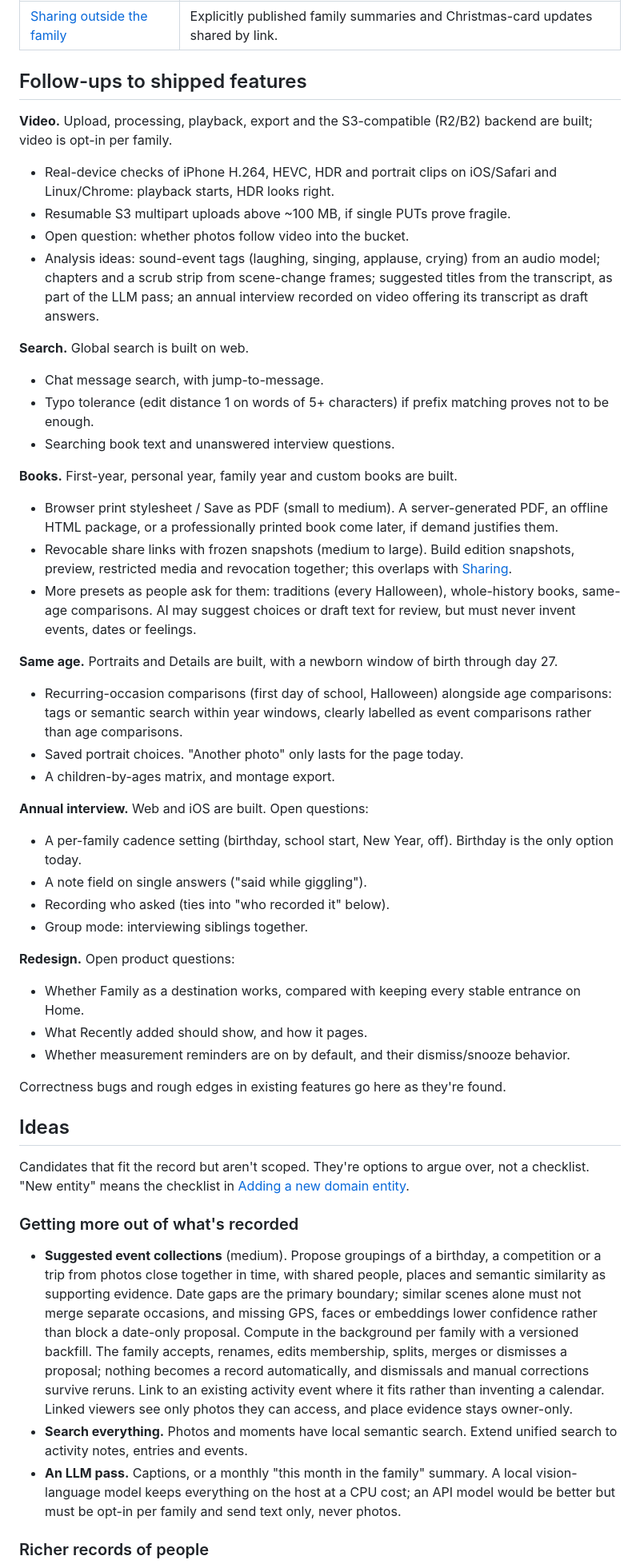
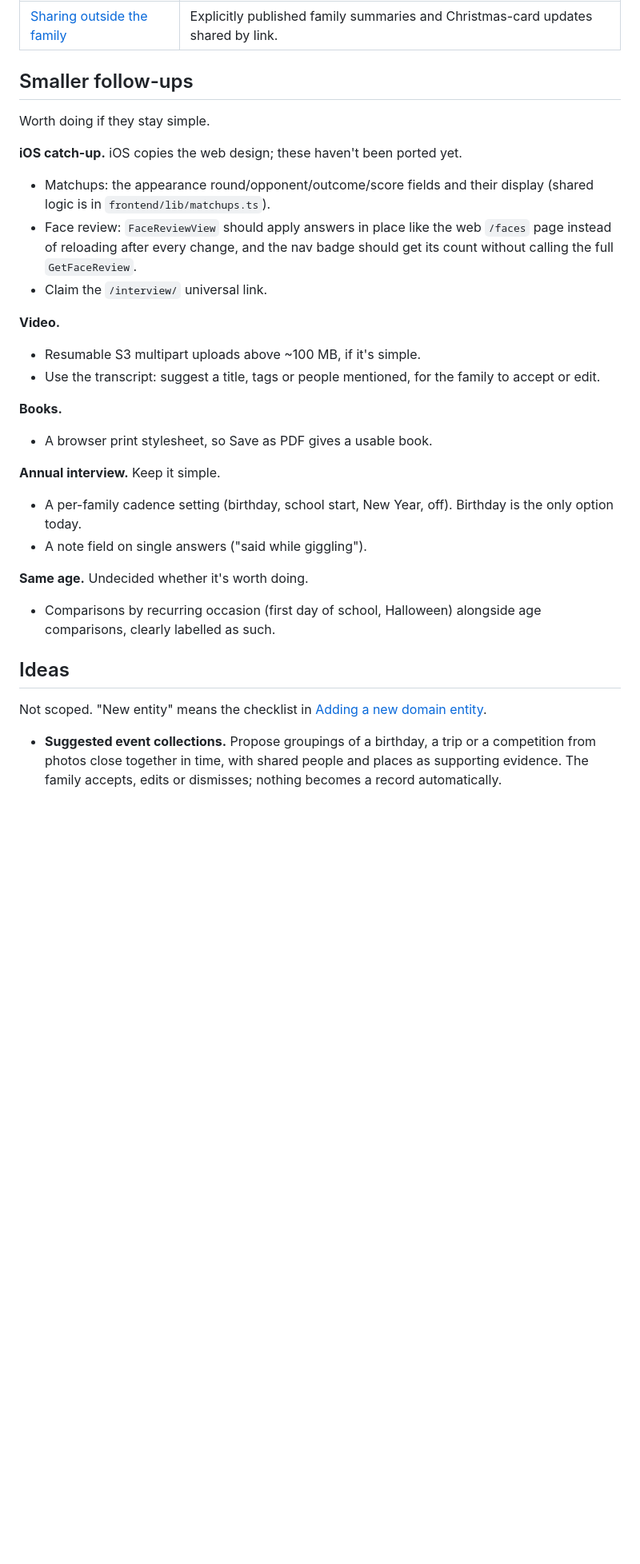
Before and after one commit to sggrissom/Family-Portal, a Markdown page: docs/plan.md, the part around one of its changes. Shown at 80% size. Drawn GitHub-style; blank space fills up the shorter version.

Commit message:
plan cleanup

```diff
--- a/docs/plan.md
+++ b/docs/plan.md
@@ -15,92 +15,47 @@ proposals are kept in [Not planned](not-planned.md).
 | --- | --- |
 | [Sharing outside the family](plans/sharing.md) | Explicitly published family summaries and Christmas-card updates shared by link. |
 
-## Follow-ups to shipped features
+## Smaller follow-ups
 
-**Video.** Upload, processing, playback, export and the S3-compatible (R2/B2)
-backend are built; video is opt-in per family.
+Worth doing if they stay simple.
 
-- Real-device checks of iPhone H.264, HEVC, HDR and portrait clips on
-  iOS/Safari and Linux/Chrome: playback starts, HDR looks right.
-- Resumable S3 multipart uploads above ~100 MB, if single PUTs prove fragile.
-- Open question: whether photos follow video into the bucket.
-- Analysis ideas: sound-event tags (laughing, singing, applause, crying) from
-  an audio model; chapters and a scrub strip from scene-change frames;
-  suggested titles from the transcript, as part of the LLM pass; an annual
-  interview recorded on video offering its transcript as draft answers.
+**iOS catch-up.** iOS copies the web design; these haven't been ported yet.
 
-**Search.** Global search is built on web.
+- Matchups: the appearance round/opponent/outcome/score fields and their display
+  (shared logic is in `frontend/lib/matchups.ts`).
+- Face review: `FaceReviewView` should apply answers in place like the web
+  `/faces` page instead of reloading after every change, and the nav badge
+  should get its count without calling the full `GetFaceReview`.
+- Claim the `/interview/` universal link.
 
-- Chat message search, with jump-to-message.
-- Typo tolerance (edit distance 1 on words of 5+ characters) if prefix
-  matching proves not to be enough.
-- Searching book text and unanswered interview questions.
+**Video.**
 
-**Books.** First-year, personal year, family year and custom books are built.
+- Resumable S3 multipart uploads above ~100 MB, if it's simple.
+- Use the transcript: suggest a title, tags or people mentioned, for the family
+  to accept or edit.
 
-- Browser print stylesheet / Save as PDF (small to medium). A server-generated
-  PDF, an offline HTML package, or a professionally printed book come later,
-  if demand justifies them.
-- Revocable share links with frozen snapshots (medium to large). Build edition
-  snapshots, preview, restricted media and revocation together; this overlaps
-  with [Sharing](plans/sharing.md).
-- More presets as people ask for them: traditions (every Halloween),
-  whole-history books, same-age comparisons. AI may suggest choices or draft
-  text for review, but must never invent events, dates or feelings.
+**Books.**
 
-**Same age.** Portraits and Details are built, with a newborn window of birth
-through day 27.
+- A browser print stylesheet, so Save as PDF gives a usable book.
 
-- Recurring-occasion comparisons (first day of school, Halloween) alongside
-  age comparisons: tags or semantic search within year windows, clearly
-  labelled as event comparisons rather than age comparisons.
-- Saved portrait choices. "Another photo" only lasts for the page today.
-- A children-by-ages matrix, and montage export.
-
-**Annual interview.** Web and iOS are built. Open questions:
+**Annual interview.** Keep it simple.
 
 - A per-family cadence setting (birthday, school start, New Year, off).
   Birthday is the only option today.
 - A note field on single answers ("said while giggling").
-- Recording who asked (ties into "who recorded it" below).
-- Group mode: interviewing siblings together.
 
-**Redesign.** Open product questions:
+**Same age.** Undecided whether it's worth doing.
 
-- Whether Family as a destination works, compared with keeping every stable
-  entrance on Home.
-- What Recently added should show, and how it pages.
-- Whether measurement reminders are on by default, and their dismiss/snooze
-  behavior.
-
-Correctness bugs and rough edges in existing features go here as they're found.
+- Comparisons by recurring occasion (first day of school, Halloween) alongside
+  age comparisons, clearly labelled as such.
 
 ## Ideas
 
-Candidates that fit the record but aren't scoped. They're options to argue
-over, not a checklist. "New entity" means the checklist in
+Not scoped. "New entity" means the checklist in
 [Adding a new domain entity](#adding-a-new-domain-entity).
 
-### Getting more out of what's recorded
-
-- **Suggested event collections** (medium). Propose groupings of a birthday, a
-  competition or a trip from photos close together in time, with shared people,
-  places and semantic similarity as supporting evidence. Date gaps are the
-  primary boundary; similar scenes alone must not merge separate occasions, and
-  missing GPS, faces or embeddings lower confidence rather than block a
-  date-only proposal. Compute in the background per family with a versioned
-  backfill. The family accepts, renames, edits membership, splits, merges or
-  dismisses a proposal; nothing becomes a record automatically, and dismissals
-  and manual corrections survive reruns. Link to an existing activity event
-  where it fits rather than inventing a calendar. Linked viewers see only photos
-  they can access, and place evidence stays owner-only.
-- **Search everything.** Photos and moments have local semantic search. Extend
-  unified search to activity notes, entries and events.
-- **An LLM pass.** Captions, or a monthly "this month in the family" summary.
-  A local vision-language model keeps everything on the host at a CPU cost; an
-  API model would be better but must be opt-in per family and send text only,
-  never photos.
-
-### Richer records of people
-
+- **Suggested event collections.** Propose groupings of a birthday, a trip or a
+  competition from photos close together in time, with shared people and places
+  as supporting evidence. The family accepts, edits or dismisses; nothing
+  becomes a record automatically.
 - **Birth details.** Birth time, weight, length, place. Weight and length seed
```
Also changed, not shown: other parts of docs/plan.md (+2 -23 lines), docs/usability-backlog.md (deleted, +0 -154 lines).
